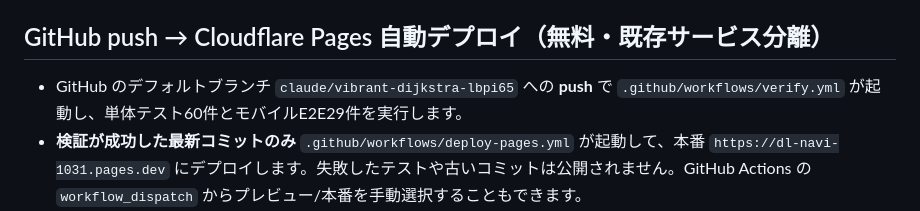
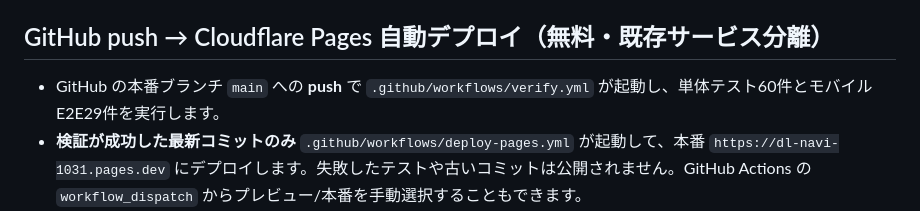
Before and after one commit to saoki0913/disneyland-day-navigator-2026, a Markdown page: README.md, the part around the change. GitHub-like rendering.

Commit message:
ci: designate main as sole production source (README.md)

```diff
--- a/README.md
+++ b/README.md
@@ -26,7 +26,7 @@ API トークンを使う場合の最小権限：`Account › Cloudflare Pages
 
 ## GitHub push → Cloudflare Pages 自動デプロイ（無料・既存サービス分離）
 
-- GitHub のデフォルトブランチ `claude/vibrant-dijkstra-lbpi65` への **push** で `.github/workflows/verify.yml` が起動し、単体テスト60件とモバイルE2E29件を実行します。
+- GitHub の本番ブランチ `main` への **push** で `.github/workflows/verify.yml` が起動し、単体テスト60件とモバイルE2E29件を実行します。
 - **検証が成功した最新コミットのみ** `.github/workflows/deploy-pages.yml` が起動して、本番 `https://dl-navi-1031.pages.dev` にデプロイします。失敗したテストや古いコミットは公開されません。GitHub Actions の `workflow_dispatch` からプレビュー/本番を手動選択することもできます。
 - Cloudflare と GitHub のネイティブ Git 連携は使いません（Cloudflare Git installation が 8000011 で失敗するため）。代わりに公式サポートの `wrangler pages deploy public --project-name dl-navi-1031 --branch main` を使います。
 - **初回に1回だけ必要**：Cloudflare ダッシュボードの API Tokens で、対象アカウントの `Account › Cloudflare Pages › Edit` のみを許可したトークンを発行し、この GitHub リポジトリの `Settings › Secrets and variables › Actions › New repository secret` に **`CLOUDFLARE_API_TOKEN`** として保存します。Cloudflare のアカウントIDはワークフローで既存の対象アカウントに固定しているため、Secret は不要です。トークンを git、チャット、ログに貼らないでください。
```
